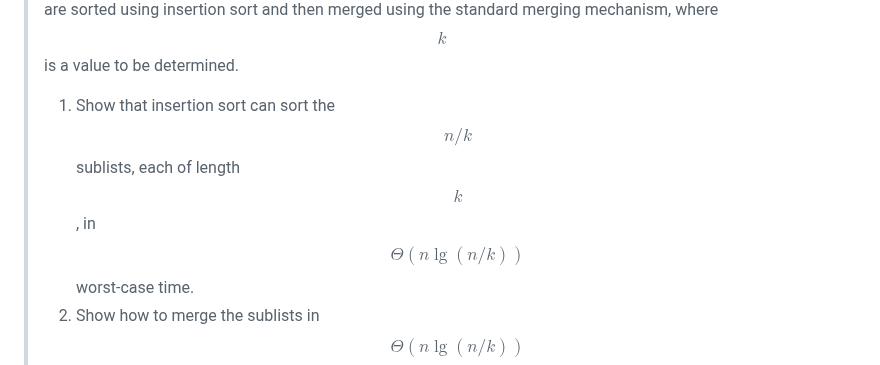
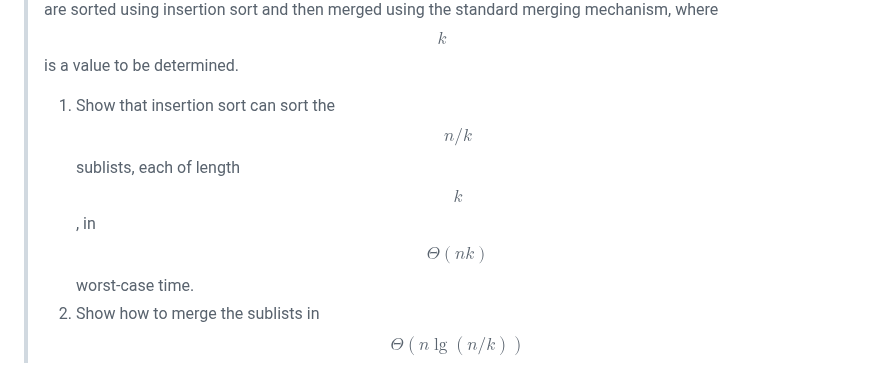
Before and after one commit to Atekihcan/CLRS, a Markdown page: _solutions/02/P02-01.md, the part around one of its changes. GitHub-like rendering.

```diff
--- a/_solutions/02/P02-01.md
+++ b/_solutions/02/P02-01.md
@@ -11,7 +11,7 @@ description: "Insertion Sort on Small Arrays in Merge Sort: Although merge sort
 > Although merge sort runs in $$\Theta(n \lg n)$$ worst-case time and insertion sort runs in $$\Theta(n^2)$$ worst-case time, the constant factors in insertion sort can make it faster in practice for small problem sizes on many machines. Thus, it makes sense to ***coarsen*** the leaves of the recursion by using insertion sort within merge sort when subproblems become sufficiently small. Consider a modification to merge sort in which $$n/k$$ sublists of length $$k$$ are sorted using insertion sort and then merged
 using the standard merging mechanism, where $$k$$ is a value to be determined.
 >
-> 1. Show that insertion sort can sort the $$n/k$$ sublists, each of length $$k$$, in $$\Theta(n \lg (n/k))$$ worst-case time.
+> 1. Show that insertion sort can sort the $$n/k$$ sublists, each of length $$k$$, in $$\Theta(nk)$$ worst-case time.
 > 2. Show how to merge the sublists in $$\Theta(n \lg(n/k))$$ worst-case time.
 > 3. Given that the modified algorithm runs in $$\Theta(nk + n \lg(n/k))$$ worst-case time, what is the largest value of k as a function of n for which the modified algorithm has the same running time as standard merge sort, in terms of $$\Theta$$ notation?
 > 4. How should we choose $$k$$ in practice?
```
Also changed, not shown: other parts of _solutions/02/P02-01.md (+4 -4 lines).
